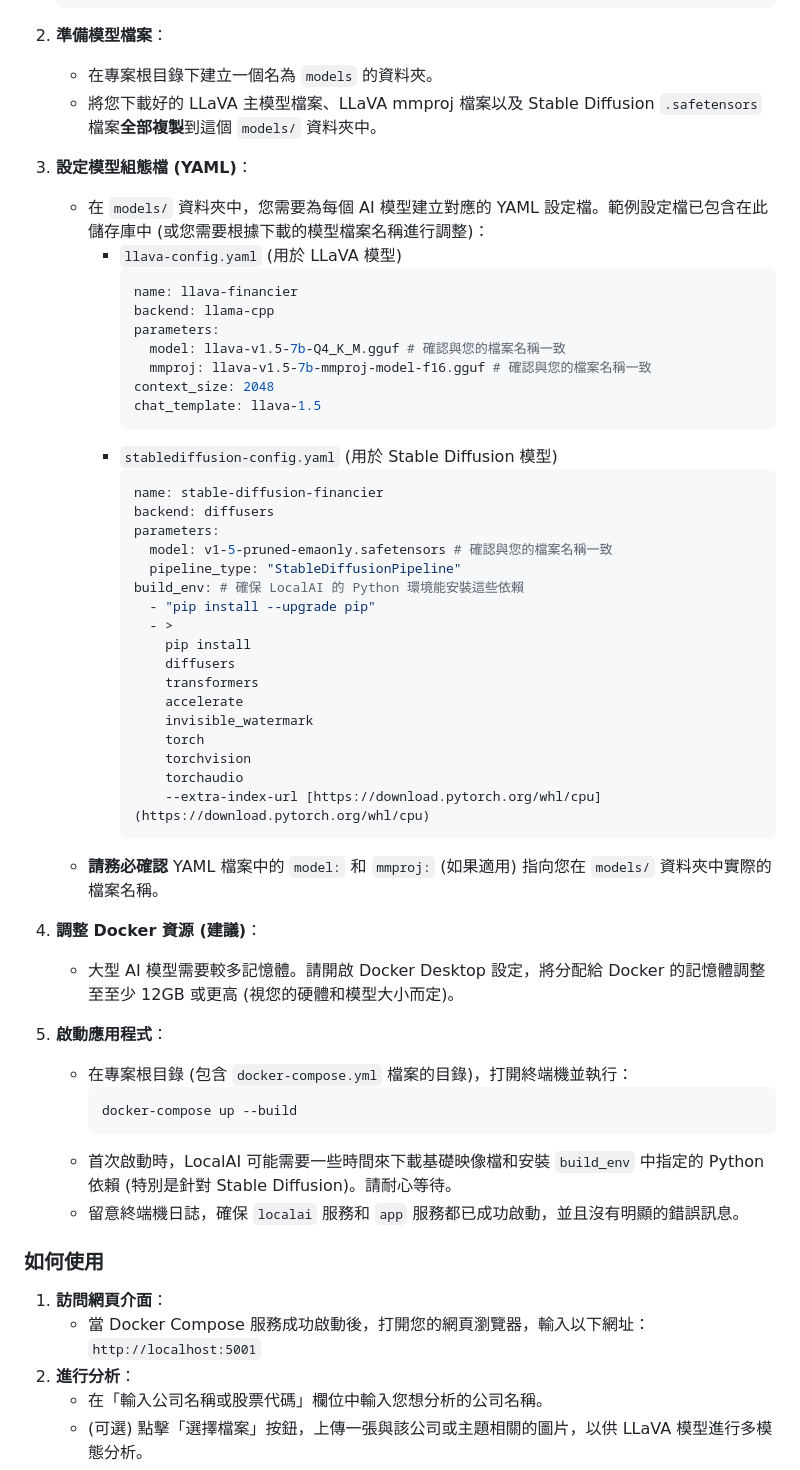
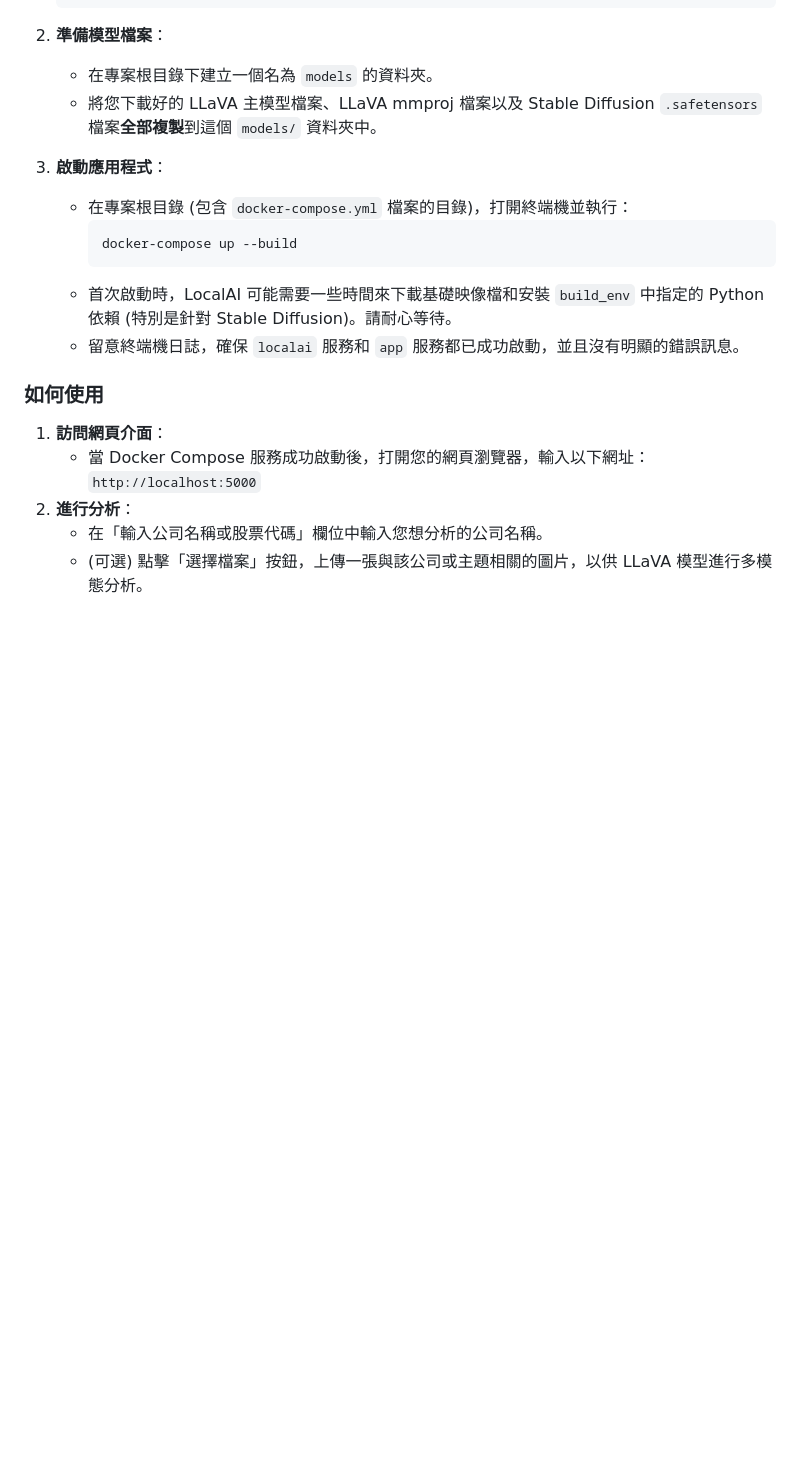
Before and after one commit to hanson0321/Stock_assistant, a Markdown page: README.md, the part around one of its changes. GitHub-like rendering; blank space fills up the shorter version.

````diff
--- a/README.md
+++ b/README.md
@@ -54,44 +54,9 @@
     * 在專案根目錄下建立一個名為 `models` 的資料夾。
     * 將您下載好的 LLaVA 主模型檔案、LLaVA mmproj 檔案以及 Stable Diffusion `.safetensors` 檔案**全部複製**到這個 `models/` 資料夾中。
 
-3.  **設定模型組態檔 (YAML)**：
-    * 在 `models/` 資料夾中，您需要為每個 AI 模型建立對應的 YAML 設定檔。範例設定檔已包含在此儲存庫中 (或您需要根據下載的模型檔案名稱進行調整)：
-        * `llava-config.yaml` (用於 LLaVA 模型)
-            ```yaml
-            name: llava-financier
-            backend: llama-cpp
-            parameters:
-              model: llava-v1.5-7b-Q4_K_M.gguf # 確認與您的檔案名稱一致
-              mmproj: llava-v1.5-7b-mmproj-model-f16.gguf # 確認與您的檔案名稱一致
-            context_size: 2048
-            chat_template: llava-1.5
-            ```
-        * `stablediffusion-config.yaml` (用於 Stable Diffusion 模型)
-            ```yaml
-            name: stable-diffusion-financier
-            backend: diffusers
-            parameters:
-              model: v1-5-pruned-emaonly.safetensors # 確認與您的檔案名稱一致
-              pipeline_type: "StableDiffusionPipeline"
-            build_env: # 確保 LocalAI 的 Python 環境能安裝這些依賴
-              - "pip install --upgrade pip"
-              - >
-                pip install
-                diffusers
-                transformers
-                accelerate
-                invisible_watermark
-                torch
-                torchvision
-                torchaudio
-                --extra-index-url [https://download.pytorch.org/whl/cpu](https://download.pytorch.org/whl/cpu)
-            ```
-    * **請務必確認** YAML 檔案中的 `model:` 和 `mmproj:` (如果適用) 指向您在 `models/` 資料夾中實際的檔案名稱。
 
-4.  **調整 Docker 資源 (建議)**：
-    * 大型 AI 模型需要較多記憶體。請開啟 Docker Desktop 設定，將分配給 Docker 的記憶體調整至至少 12GB 或更高 (視您的硬體和模型大小而定)。
 
-5.  **啟動應用程式**：
+3.  **啟動應用程式**：
     * 在專案根目錄 (包含 `docker-compose.yml` 檔案的目錄)，打開終端機並執行：
         ```bash
         docker-compose up --build
@@ -103,7 +68,7 @@
 
 1.  **訪問網頁介面**：
     * 當 Docker Compose 服務成功啟動後，打開您的網頁瀏覽器，輸入以下網址：
-        `http://localhost:5001`
+        `http://localhost:5000`
 2.  **進行分析**：
     * 在「輸入公司名稱或股票代碼」欄位中輸入您想分析的公司名稱。
     * (可選) 點擊「選擇檔案」按鈕，上傳一張與該公司或主題相關的圖片，以供 LLaVA 模型進行多模態分析。
````
Also changed, not shown: other parts of README.md (+7 -7 lines).
